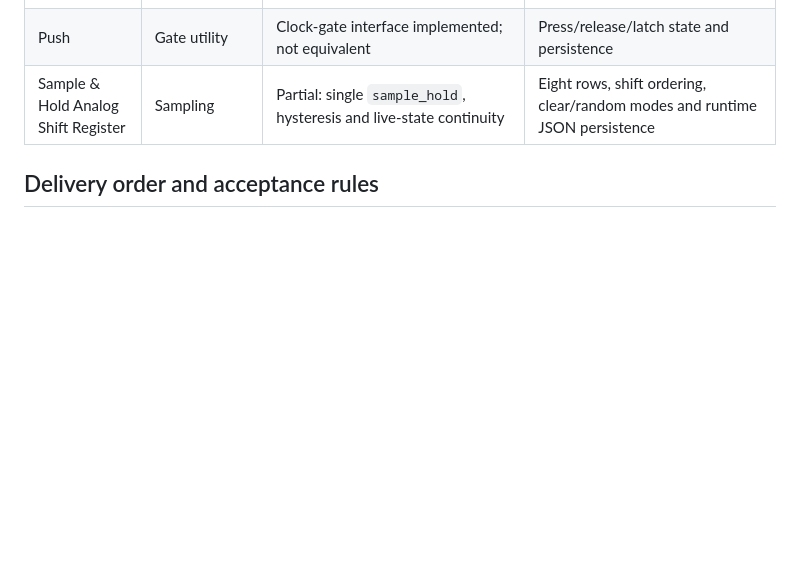
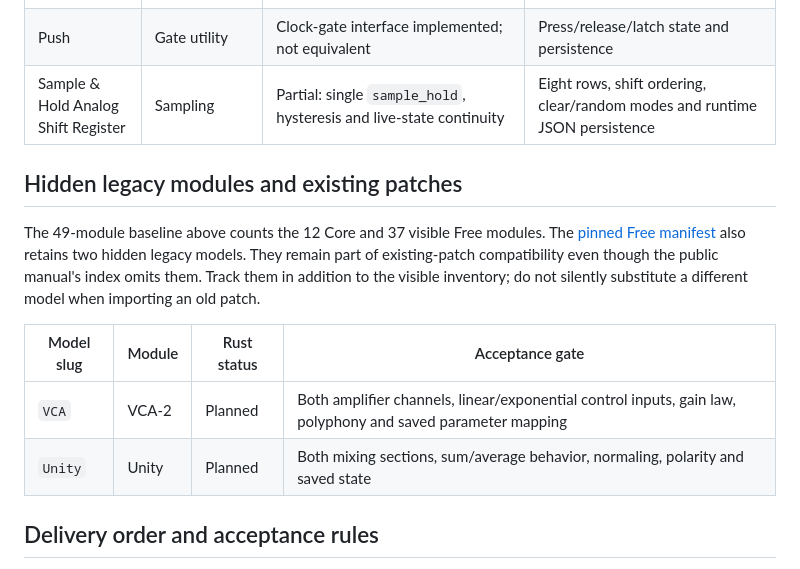
Before and after one commit to dexterlabs1/openpatch, a Markdown page: docs/MODULE_COVERAGE.md, the part around the change. GitHub-like rendering; blank space fills up the shorter version.

Commit message:
Show native sequencer workflow and track hidden legacy models

```diff
--- a/docs/MODULE_COVERAGE.md
+++ b/docs/MODULE_COVERAGE.md
@@ -134,6 +134,20 @@ All names below are from the [official Free manual index](https://vcvrack.com/Fr
 | Push | Gate utility | Clock-gate interface implemented; not equivalent | Press/release/latch state and persistence |
 | Sample & Hold Analog Shift Register | Sampling | Partial: single `sample_hold`, hysteresis and live-state continuity | Eight rows, shift ordering, clear/random modes and runtime JSON persistence |
 
+## Hidden legacy modules and existing patches
+
+The 49-module baseline above counts the 12 Core and 37 visible Free modules.
+The [pinned Free manifest](https://github.com/VCVRack/Fundamental/blob/10dd0160c664770910e5584b7b00498cc48d9ddd/plugin.json)
+also retains two hidden legacy models. They remain part of existing-patch
+compatibility even though the public manual's index omits them. Track them in
+addition to the visible inventory; do not silently substitute a different model
+when importing an old patch.
+
+| Model slug | Module | Rust status | Acceptance gate |
+|---|---|---|---|
+| `VCA` | VCA-2 | Planned | Both amplifier channels, linear/exponential control inputs, gain law, polyphony and saved parameter mapping |
+| `Unity` | Unity | Planned | Both mixing sections, sum/average behavior, normaling, polarity and saved state |
+
 ## Delivery order and acceptance rules
 
 1. **Validate the reference voice.** Publish circuit equations, component values, voltage scaling, assumptions, and unsupported physical effects. Test the ramp source, ladder, OTA VCA, and RC envelope independently and together. Compare circuit solvers against an independent high-accuracy reference; compare physical hardware only when a specific measured target exists. Preserve old patches and continuous oscillator/capacitor state during edits.
```
Also changed, not shown: README.md (+18 -0 lines), docs/ROADMAP.md (+4 -0 lines), docs/images/openpatch-sequencer.png (added).
